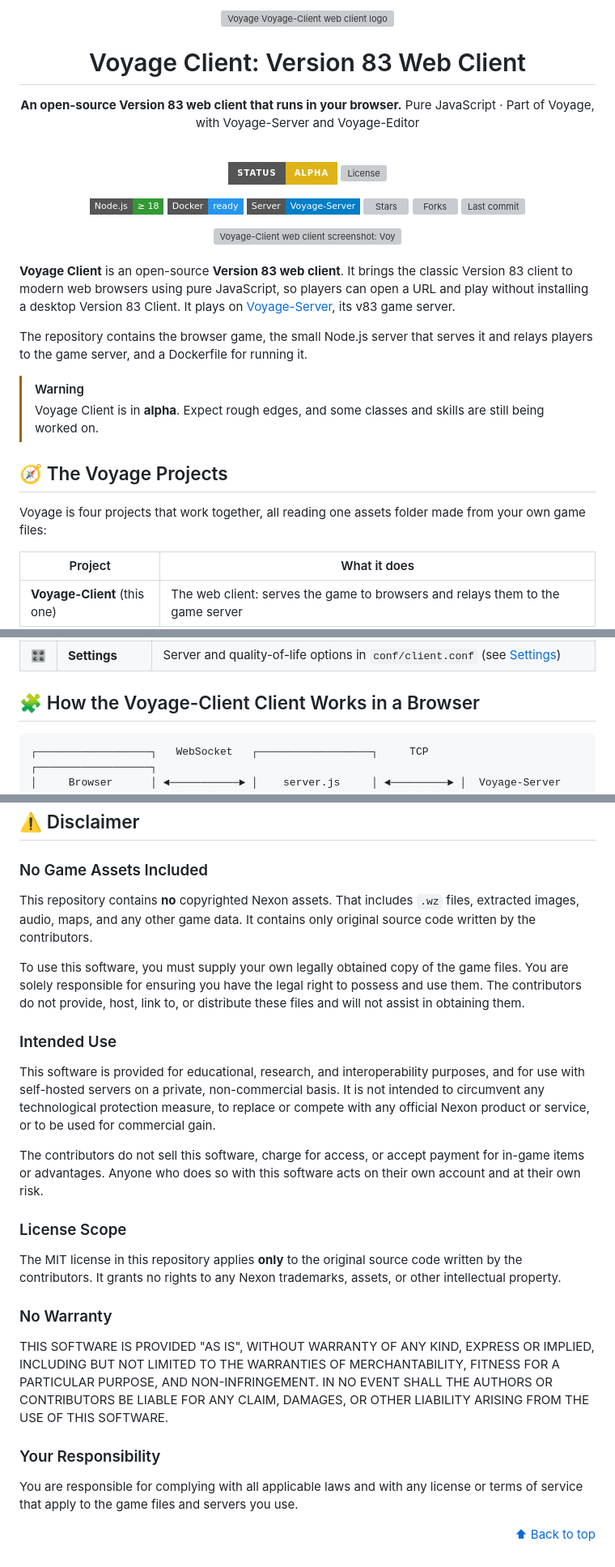
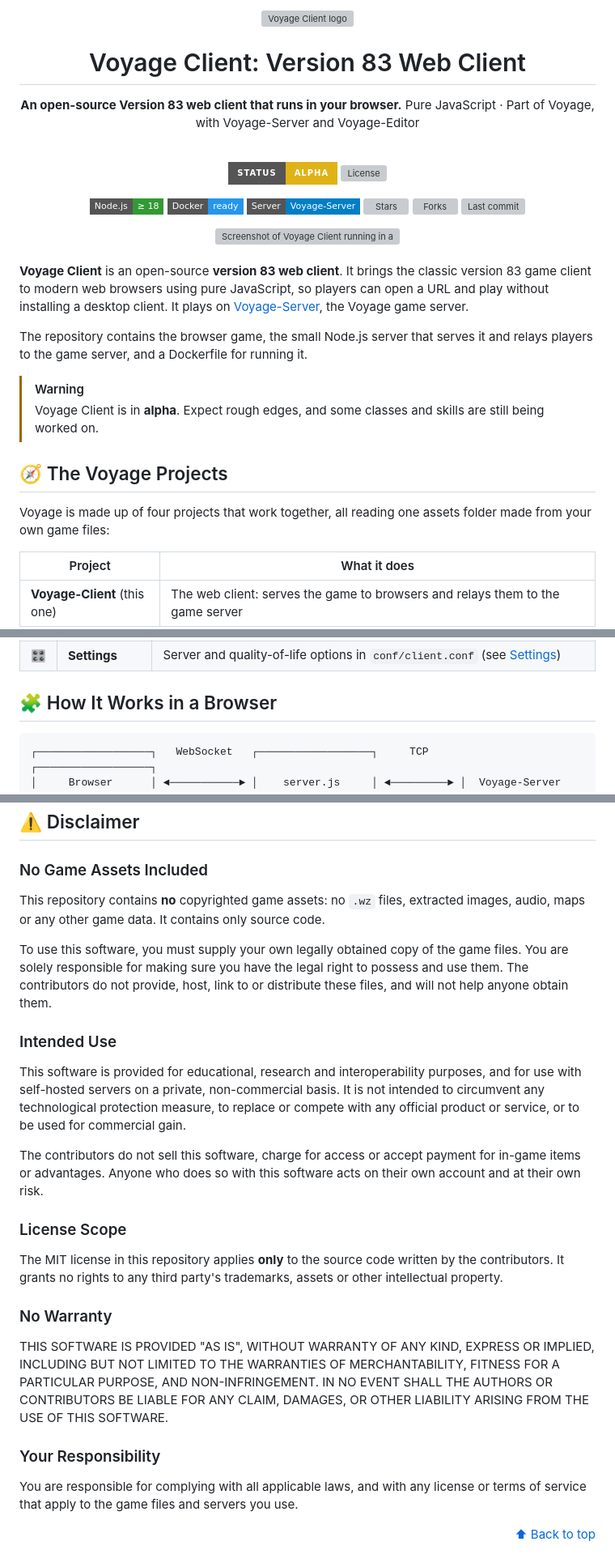
Before and after one commit to comcad/Voyage-Client, a Markdown page: README.md, 3 parts joined by grey strips. Shown at 81% size. Drawn GitHub-style; badges without logos; grey boxes are pictures that could not be loaded.

Commit message:
README: fix the grammar, and name neither the game nor its publisher (#151)

````diff
--- a/README.md
+++ b/README.md
@@ -1,6 +1,6 @@
 <div align="center">
 
-<img src="https://github.com/user-attachments/assets/f3327f7f-5a19-403d-b881-d540287cdf14" width="120" height="120" alt="Voyage Voyage-Client web client logo" />
+<img src="https://github.com/user-attachments/assets/f3327f7f-5a19-403d-b881-d540287cdf14" width="120" height="120" alt="Voyage Client logo" />
 
 # Voyage Client: Version 83 Web Client
 
@@ -19,13 +19,13 @@ Pure JavaScript · Part of Voyage, with Voyage-Server and Voyage-Editor
 [![Forks](https://img.shields.io/github/forks/comcad/Voyage-Client?style=flat-square&logo=github)](https://github.com/comcad/Voyage-Client/forks)
 [![Last commit](https://img.shields.io/github/last-commit/comcad/Voyage-Client?style=flat-square)](https://github.com/comcad/Voyage-Client/commits/main)
 
-<img width="1440" height="809" alt="Voyage-Client web client screenshot: Voyage Client running Voyage-Client v83 in a browser" src="https://github.com/user-attachments/assets/cd54cd23-7aa3-4436-8568-8e955ca61fab" />
+<img width="1440" height="809" alt="Screenshot of Voyage Client running in a browser" src="https://github.com/user-attachments/assets/cd54cd23-7aa3-4436-8568-8e955ca61fab" />
 
 </div>
 
 <br />
 
-**Voyage Client** is an open-source **Version 83 web client**. It brings the classic Version 83 client to modern web browsers using pure JavaScript, so players can open a URL and play without installing a desktop Version 83 Client. It plays on [Voyage-Server](https://github.com/comcad/Voyage-Server), its v83 game server.
+**Voyage Client** is an open-source **version 83 web client**. It brings the classic version 83 game client to modern web browsers using pure JavaScript, so players can open a URL and play without installing a desktop client. It plays on [Voyage-Server](https://github.com/comcad/Voyage-Server), the Voyage game server.
 
 The repository contains the browser game, the small Node.js server that serves it and relays players to the game server, and a Dockerfile for running it.
 
@@ -34,7 +34,7 @@ The repository contains the browser game, the small Node.js server that serves i
 
 ## 🧭 The Voyage Projects
 
-Voyage is four projects that work together, all reading one assets folder made from your own game files:
+Voyage is made up of four projects that work together, all reading one assets folder made from your own game files:
 
 | Project | What it does |
 |---|---|
@@ -65,7 +65,7 @@ Voyage-Client/  Voyage-Server/  Voyage-Editor/    # each pointed at ../voyage-as
 | 📱 | **Touch & gamepad** | Play on phones and touch screens with drag-arrangeable touch controls, plus gamepad support |
 | 🎛️ | **Settings** | Server and quality-of-life options in `conf/client.conf` (see [Settings](#%EF%B8%8F-settings)) |
 
-## 🧩 How the Voyage-Client Client Works in a Browser
+## 🧩 How It Works in a Browser
 
 ```
 ┌──────────────────┐   WebSocket   ┌──────────────────┐     TCP     ┌──────────────────┐
@@ -312,23 +312,23 @@ Questions, feedback, or want to help test? Come hang out on Discord.
 ## ⚠️ Disclaimer
 
 ### No Game Assets Included
-This repository contains **no** copyrighted Nexon assets. That includes `.wz` files, extracted images, audio, maps, and any other game data. It contains only original source code written by the contributors.
+This repository contains **no** copyrighted game assets: no `.wz` files, extracted images, audio, maps or any other game data. It contains only source code.
 
-To use this software, you must supply your own legally obtained copy of the game files. You are solely responsible for ensuring you have the legal right to possess and use them. The contributors do not provide, host, link to, or distribute these files and will not assist in obtaining them.
+To use this software, you must supply your own legally obtained copy of the game files. You are solely responsible for making sure you have the legal right to possess and use them. The contributors do not provide, host, link to or distribute these files, and will not help anyone obtain them.
 
 ### Intended Use
-This software is provided for educational, research, and interoperability purposes, and for use with self-hosted servers on a private, non-commercial basis. It is not intended to circumvent any technological protection measure, to replace or compete with any official Nexon product or service, or to be used for commercial gain.
+This software is provided for educational, research and interoperability purposes, and for use with self-hosted servers on a private, non-commercial basis. It is not intended to circumvent any technological protection measure, to replace or compete with any official product or service, or to be used for commercial gain.
 
-The contributors do not sell this software, charge for access, or accept payment for in-game items or advantages. Anyone who does so with this software acts on their own account and at their own risk.
+The contributors do not sell this software, charge for access or accept payment for in-game items or advantages. Anyone who does so with this software acts on their own account and at their own risk.
 
 ### License Scope
-The MIT license in this repository applies **only** to the original source code written by the contributors. It grants no rights to any Nexon trademarks, assets, or other intellectual property.
+The MIT license in this repository applies **only** to the source code written by the contributors. It grants no rights to any third party's trademarks, assets or other intellectual property.
 
 ### No Warranty
 THIS SOFTWARE IS PROVIDED "AS IS", WITHOUT WARRANTY OF ANY KIND, EXPRESS OR IMPLIED, INCLUDING BUT NOT LIMITED TO THE WARRANTIES OF MERCHANTABILITY, FITNESS FOR A PARTICULAR PURPOSE, AND NON-INFRINGEMENT. IN NO EVENT SHALL THE AUTHORS OR CONTRIBUTORS BE LIABLE FOR ANY CLAIM, DAMAGES, OR OTHER LIABILITY ARISING FROM THE USE OF THIS SOFTWARE.
 
 ### Your Responsibility
-You are responsible for complying with all applicable laws and with any license or terms of service that apply to the game files and servers you use.
+You are responsible for complying with all applicable laws, and with any license or terms of service that apply to the game files and servers you use.
 
 
 <div align="right">
````
Also changed, not shown: other parts of README.md (+17 -17 lines).
